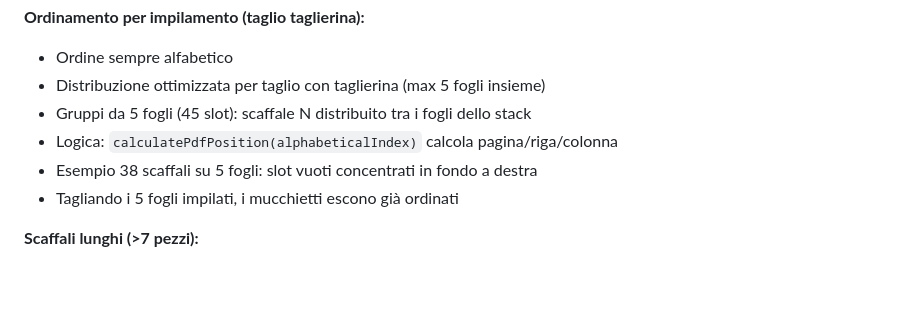
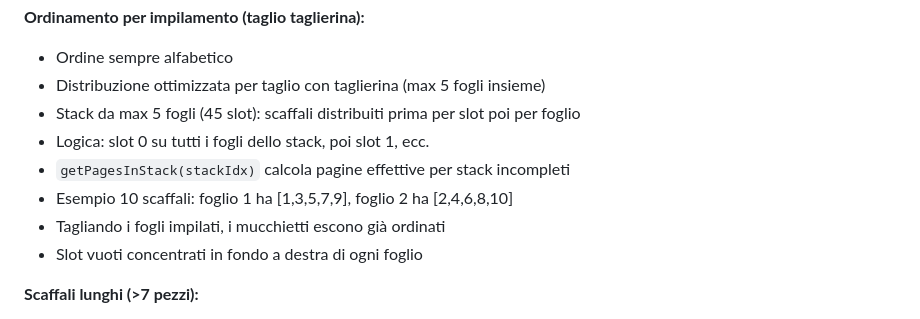
Before and after one commit to marcelloemme/elettromeccanica-maranzan, a Markdown page: .claude.md, the part around the change. Rendered like a GitHub page; blank space fills up the shorter version.

Commit message:
Docs: aggiornata logica impilamento PDF in .claude.md
Co-Authored-By: Claude Opus 4.5 <noreply@anthropic.com>

```diff
--- a/.claude.md
+++ b/.claude.md
@@ -303,10 +303,12 @@ console.log(cacheManager.getStats());
 **Ordinamento per impilamento (taglio taglierina):**
 - Ordine sempre alfabetico
 - Distribuzione ottimizzata per taglio con taglierina (max 5 fogli insieme)
-- Gruppi da 5 fogli (45 slot): scaffale N distribuito tra i fogli dello stack
-- Logica: `calculatePdfPosition(alphabeticalIndex)` calcola pagina/riga/colonna
-- Esempio 38 scaffali su 5 fogli: slot vuoti concentrati in fondo a destra
-- Tagliando i 5 fogli impilati, i mucchietti escono già ordinati
+- Stack da max 5 fogli (45 slot): scaffali distribuiti prima per slot poi per foglio
+- Logica: slot 0 su tutti i fogli dello stack, poi slot 1, ecc.
+- `getPagesInStack(stackIdx)` calcola pagine effettive per stack incompleti
+- Esempio 10 scaffali: foglio 1 ha [1,3,5,7,9], foglio 2 ha [2,4,6,8,10]
+- Tagliando i fogli impilati, i mucchietti escono già ordinati
+- Slot vuoti concentrati in fondo a destra di ogni foglio
 
 **Scaffali lunghi (>7 pezzi):**
 - Se in posizione 7-8-9 (riga 3) del loro foglio → scambiati con pos 1-6 (righe 1-2)
```
